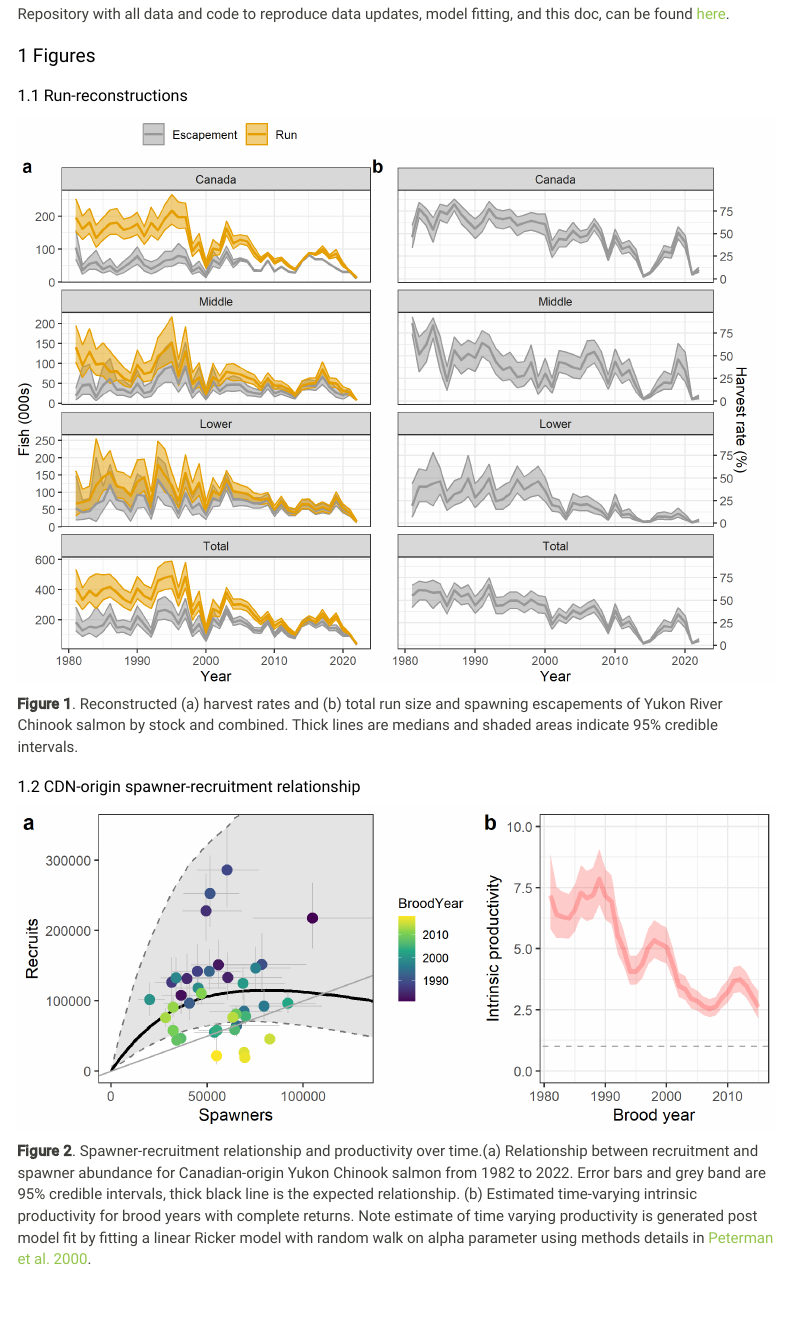
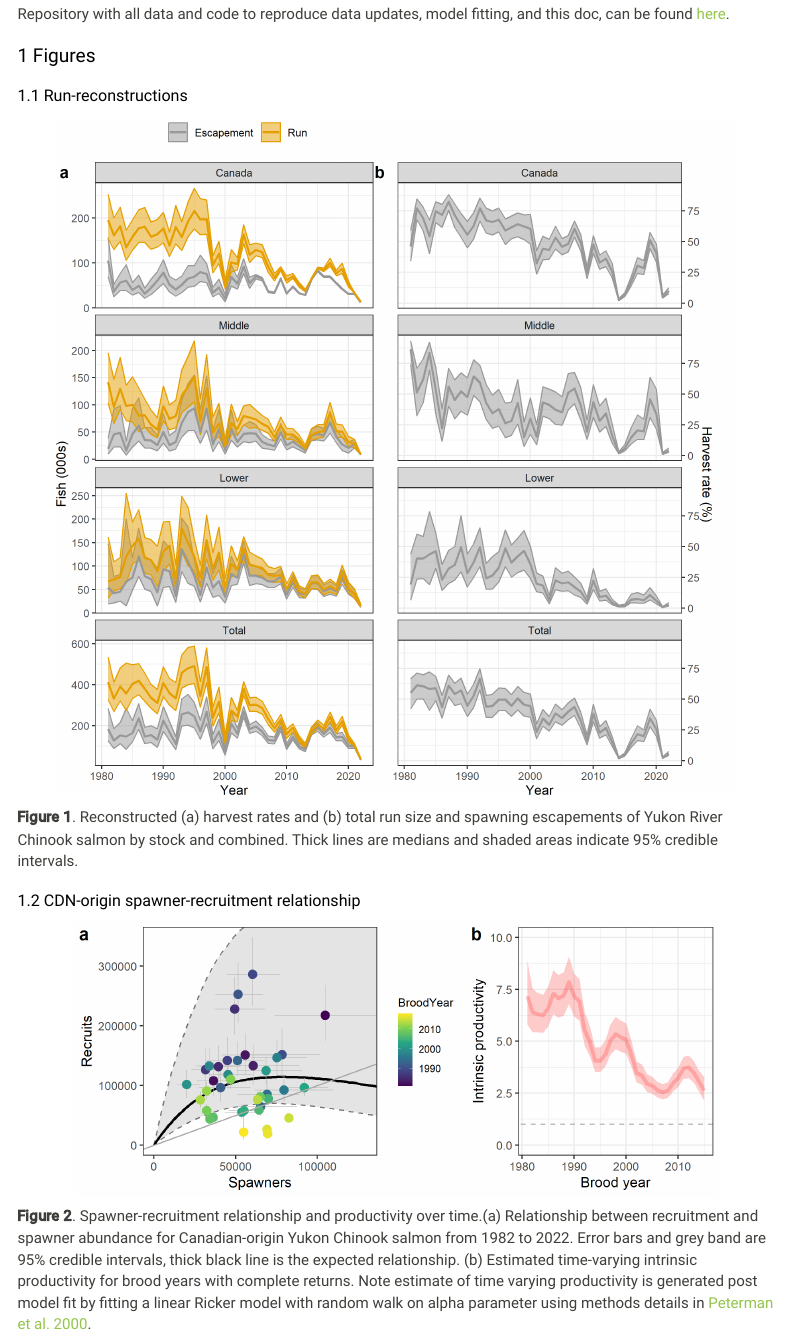
Before and after one commit to Pacific-salmon-assess/yukon-imeg-model, an R Markdown document (04_summary/Model-summary-document.Rmd): the page in a window 1100 px wide, from 370 px down. The pictures show the output file 04_summary/Model-summary-document.html that the author committed with the source, opened offline; menus at the side of the page are left out.

Commit message:
Aesthetics

````diff
--- a/04_summary/Model-summary-document.Rmd
+++ b/04_summary/Model-summary-document.Rmd
@@ -90,7 +90,7 @@ benchmarks <- benchmarks[,c(1,3,2,4:6)]
 
 ## Run-reconstructions
 
-```{r fig1, echo=FALSE, fig.align = "center", fig.dim = c(8, 6)}
+```{r fig1, echo=FALSE, fig.align = "center", fig.dim = c(8, 8), out.width='90%'}
 # summarize run estimates
 canrun <- model_bodies_pars$can_run
 canrun.quant <- t(apply(canrun, 2, quantile, probs=c(0.025,0.5,0.975)))/1000
@@ -212,7 +212,7 @@ print(g)
 
 ## CDN-origin spawner-recruitment relationship
 
-```{r fig2, echo=FALSE, fig.align = "center", fig.dim = c(7, 3), results='hide'}
+```{r fig2, echo=FALSE, fig.align = "center", fig.dim = c(7, 3), results='hide', out.width='85%'}
 spwn <- exp(model_bodies_pars$lnS)
 spwn.quant <- apply(spwn, 2, quantile, probs=c(0.05,0.5,0.95))[,1:(length(sr_years)-4)]
 
````
Also changed, not shown: 04_summary/Model-summary-document.html, 04_summary/Model-summary-document_files/figure-html/fig1-1.png, 04_summary/Model-summary-document_files/figure-html/fig2-1.png, 04_summary/Model-summary-document_files/figure-html/fig3-1.png, 04_summary/Model-summary-document.Rmd (2 more changed lines).
